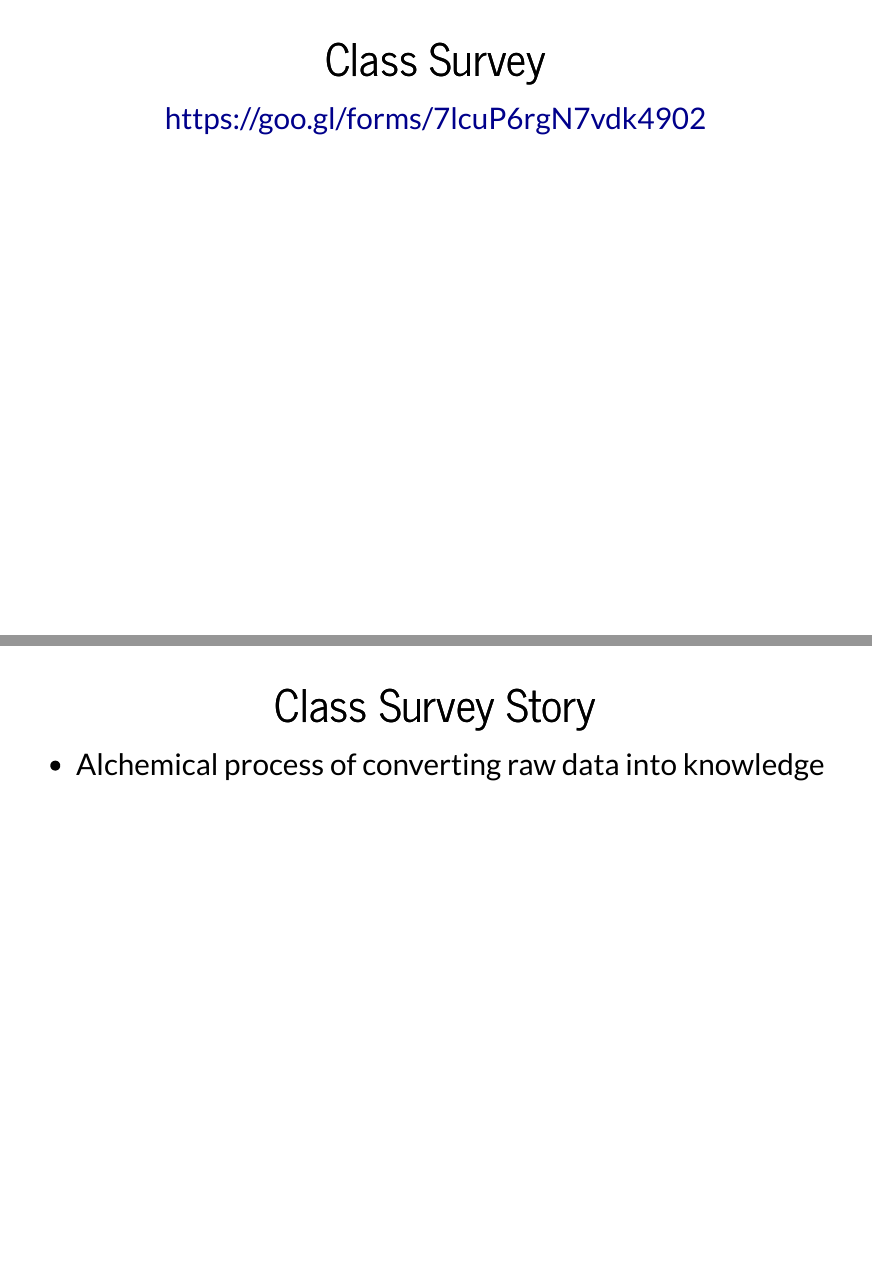
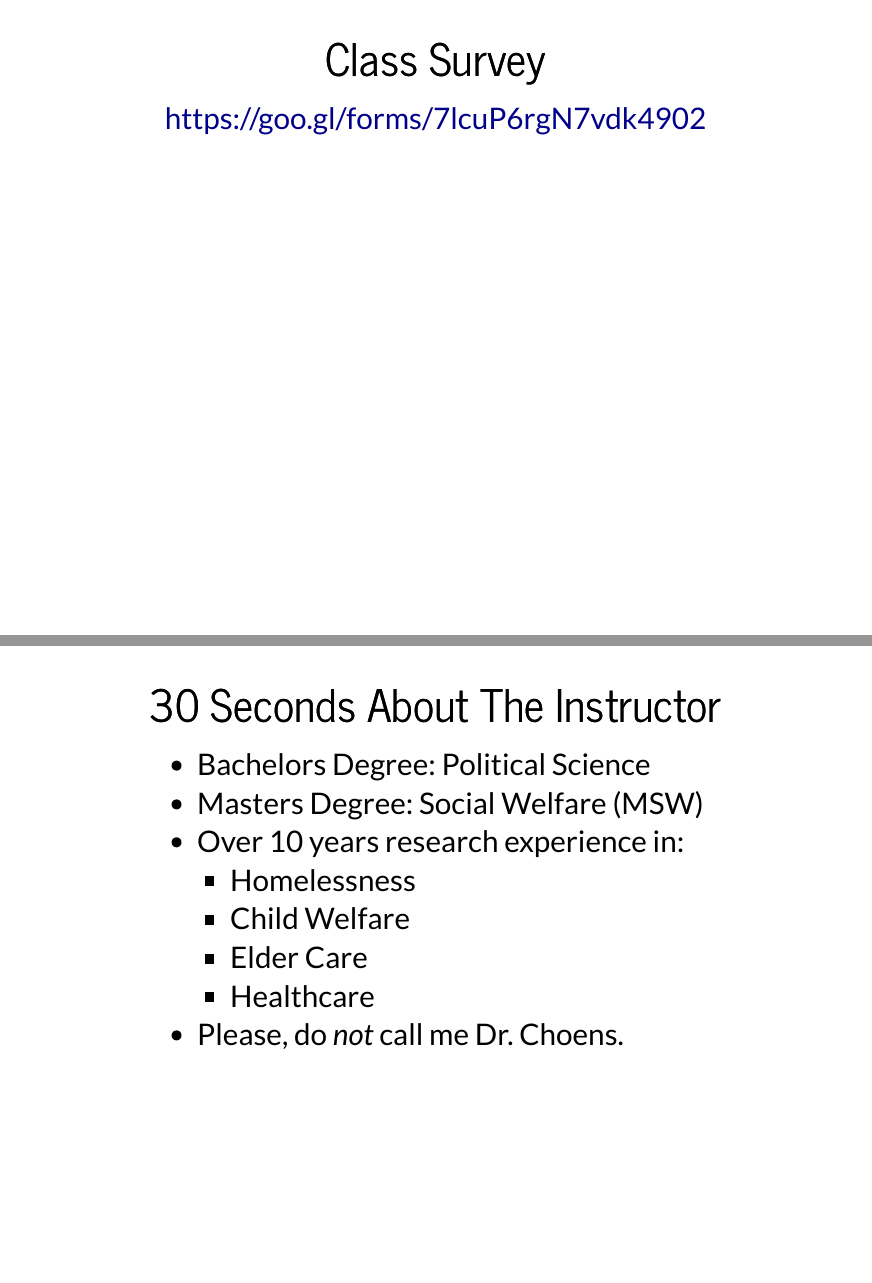
Before and after one commit to IntroToData/ClassSurvey, an R Markdown document (presentation.Rmd): pages 3 and 4 of 22 before the commit and pages 3 and 4 of 23 after it, joined at a grey line. The pictures show the output file presentation.html that the author committed with the source, opened offline.

Commit message:
Adds a new slide about the instructor.
 Changes to be committed:
	modified:   presentation.Rmd
	modified:   presentation.html

```diff
--- a/presentation.Rmd
+++ b/presentation.Rmd
@@ -29,6 +29,17 @@ For the purposes of this course, `math == code`
 ## Class Survey
 
 [https://goo.gl/forms/7lcuP6rgN7vdk4902](https://goo.gl/forms/7lcuP6rgN7vdk4902)
+
+## 30 Seconds About The Instructor
+
+- Bachelors Degree: Political Science
+- Masters Degree: Social Welfare (MSW)
+- Over 10 years research experience in:
+    - Homelessness
+    - Child Welfare
+    - Elder Care
+    - Healthcare
+- Please, do _not_ call me Dr. Choens.
 
 ## Class Survey Story
 
```
Also changed, not shown: presentation.html.
